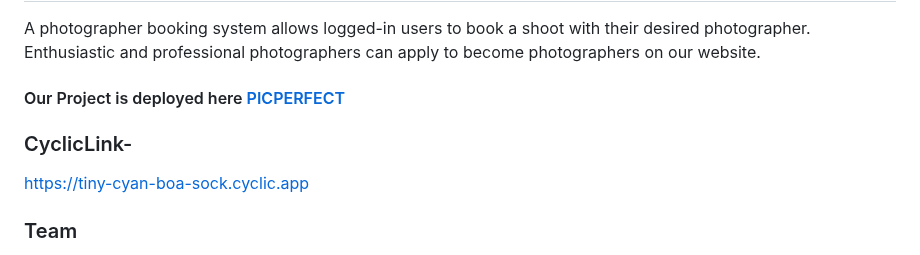
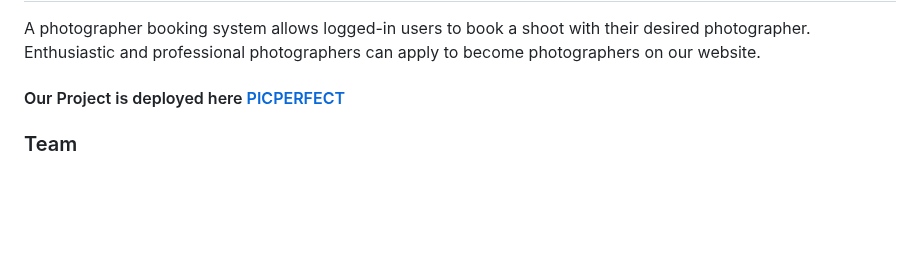
Before and after one commit to TruptimayeePanigrahy/PicPerfect.com, a Markdown page: README.md, the part around the change. Drawn GitHub-style; blank space fills up the shorter version.

Commit message:
Update README.md
netllify link updated

```diff
--- a/README.md
+++ b/README.md
@@ -4,9 +4,8 @@
 A photographer booking system allows logged-in users to book a shoot with their desired photographer. <br>
 Enthusiastic and professional photographers can apply to become photographers on our website.
 
-#### Our Project is deployed here [PICPERFECT](https://bookmyshoot.netlify.app/)
-### CyclicLink-
-https://tiny-cyan-boa-sock.cyclic.app
+#### Our Project is deployed here [PICPERFECT](https://tiny-cyan-boa-sock.cyclic.app)
+
 ### Team
 - :woman_technologist: [Truptimayee Panigrahy](https://www.linkedin.com/in/truptimayee-panigrahy/)
 - :man_technologist: [Shashwat Mahendra](https://www.linkedin.com/in/shashwat-mahendra-214598163/)
```
